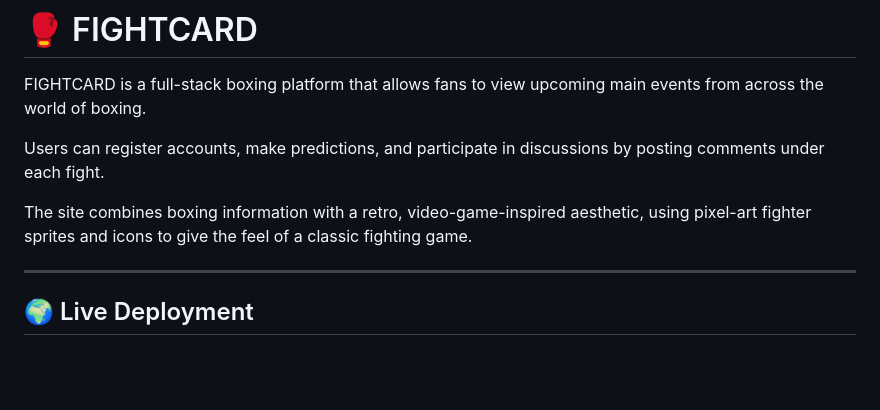
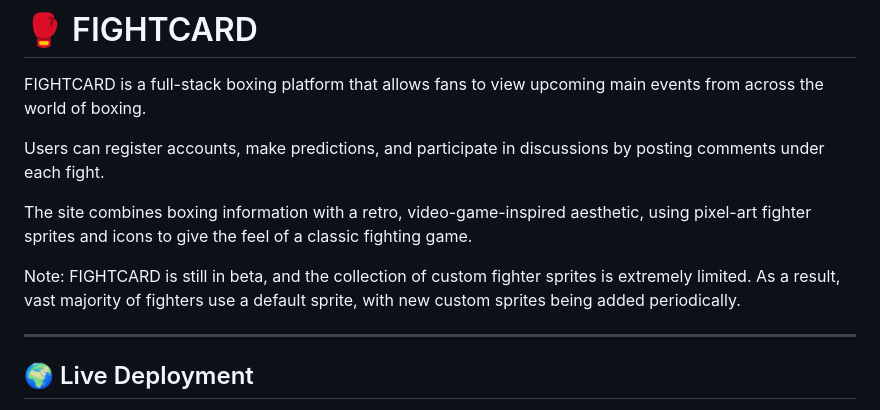
Before and after one commit to rahuljgill/FIGHTCARD, a Markdown page: README.md, the part around the change. Drawn GitHub-style; blank space fills up the shorter version.

Commit message:
Update README with beta status and sprite information
Added a note about the beta status and limited custom sprites.

```diff
--- a/README.md
+++ b/README.md
@@ -5,6 +5,8 @@ FIGHTCARD is a full-stack boxing platform that allows fans to view upcoming main
 Users can register accounts, make predictions, and participate in discussions by posting comments under each fight.
 
 The site combines boxing information with a retro, video-game-inspired aesthetic, using pixel-art fighter sprites and icons to give the feel of a classic fighting game.
+
+Note: FIGHTCARD is still in beta, and the collection of custom fighter sprites is extremely limited. As a result, vast majority of fighters use a default sprite, with new custom sprites being added periodically.
 
 ---
 
```
